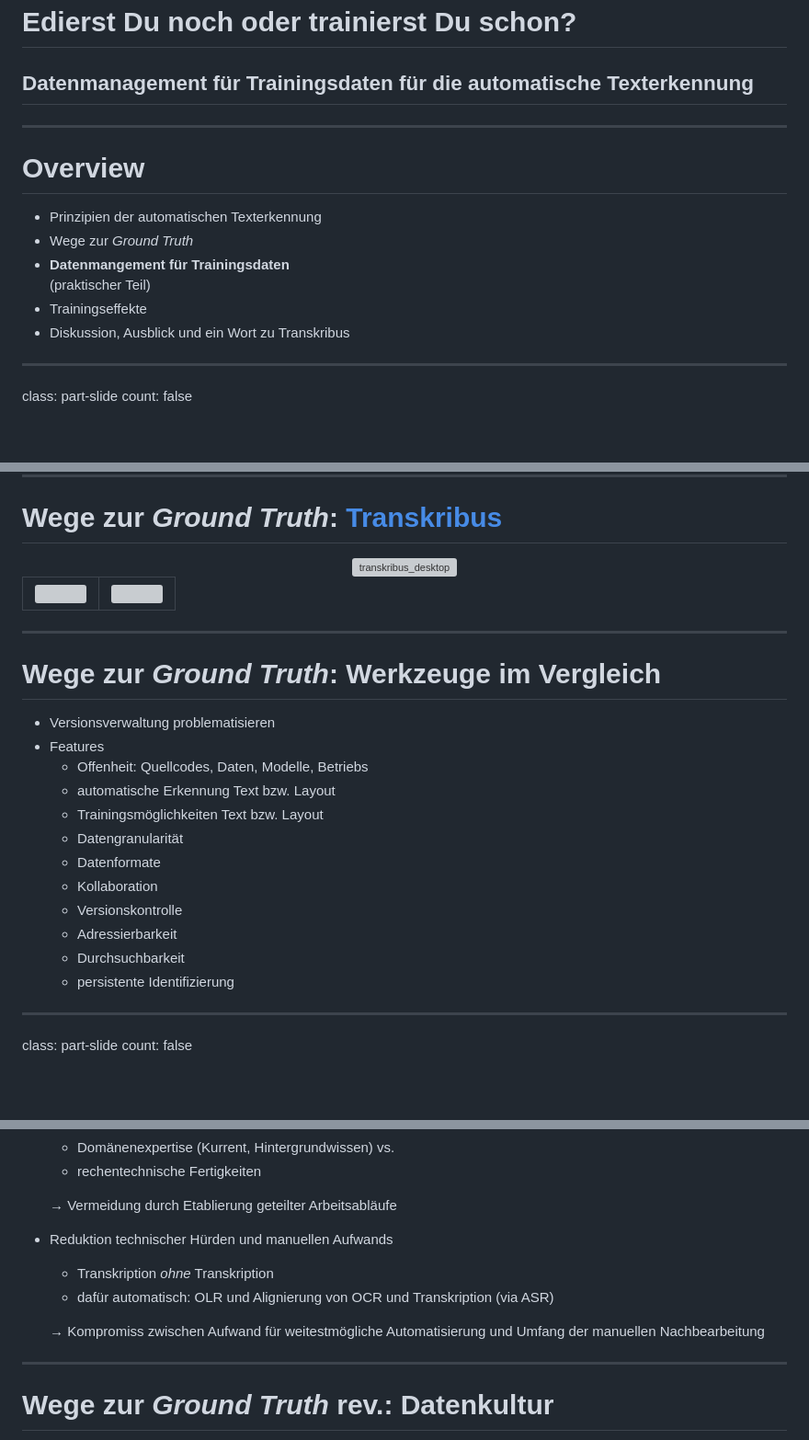
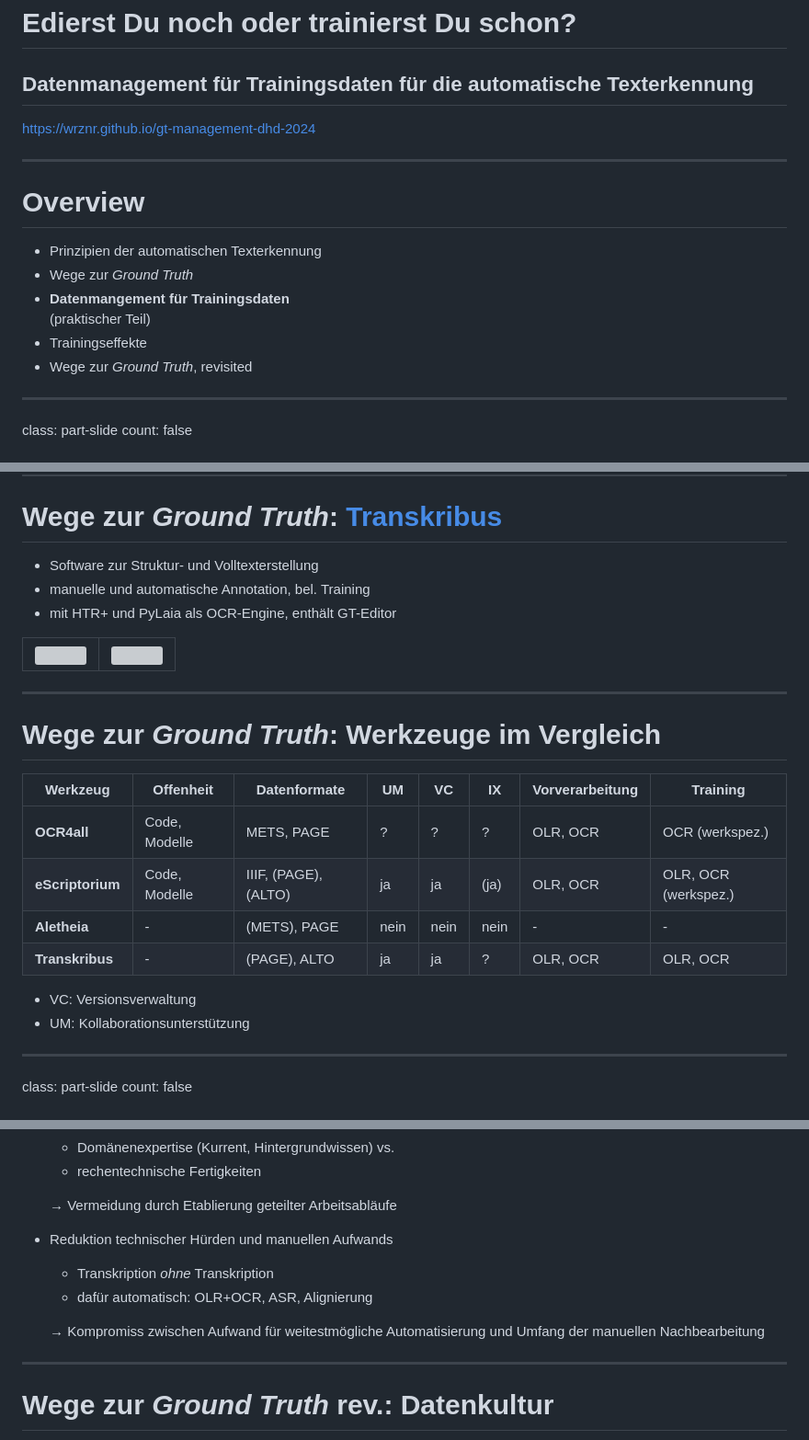
Before and after one commit to wrznr/gt-management-dhd-2024, a Markdown page: content.md, 3 parts joined by grey strips. Shown at 92% size. Drawn GitHub-style; blank space fills up the shorter version; grey boxes are pictures that could not be loaded.

Commit message:
Werkzeugtabelle

```diff
--- a/content.md
+++ b/content.md
@@ -45,6 +45,8 @@ count: false
 # Edierst Du noch oder trainierst Du schon?
 ## Datenmanagement für Trainingsdaten für die automatische Texterkennung
 
+https://wrznr.github.io/gt-management-dhd-2024
+
 ---
 
 # Overview
@@ -54,7 +56,7 @@ count: false
 - **Datenmangement für Trainingsdaten**
   (praktischer Teil)
 - Trainingseffekte
-- Diskussion, Ausblick und ein Wort zu Transkribus
+- Wege zur *Ground Truth*, revisited
 
 ---
 
@@ -692,9 +694,9 @@ count: false
 
 # Wege zur *Ground Truth*: [Transkribus](https://readcoop.eu/de/transkribus/)
 
-<center>
-  <img src="https://github.com/wrznr/gt-management-dhd-2024/assets/38561704/6c7c7fd5-e86b-40ce-8eb6-df99e27acc60" alt="transkribus_desktop" width="60%"/>
-</center>
+* Software zur Struktur- und Volltexterstellung
+* manuelle und automatische Annotation, bel. Training
+* mit HTR+ und PyLaia als OCR-Engine, enthält GT-Editor
 
 <table>
   <tr>
@@ -711,18 +713,20 @@ count: false
 
 # Wege zur *Ground Truth*: Werkzeuge im Vergleich
 
-+ Versionsverwaltung problematisieren
-+ Features
-    * Offenheit: Quellcodes, Daten, Modelle, Betriebs
-    * automatische Erkennung Text bzw. Layout
-    * Trainingsmöglichkeiten Text bzw. Layout
-    * Datengranularität
-    * Datenformate
-    * Kollaboration
-    * Versionskontrolle
-    * Adressierbarkeit
-    * Durchsuchbarkeit
-    * persistente Identifizierung
+| **Werkzeug** | **Offenheit** | **Datenformate** | **UM** | **VC** | **IX** | **Vorverarbeitung** | **Training** |
+| --- | --- | --- | --- | --- | --- | --- | --- |
+| **OCR4all** | Code, Modelle | METS, PAGE | ? | ? | ? | OLR, OCR | OCR (werkspez.) |
+| **eScriptorium** | Code, Modelle | IIIF, (PAGE), (ALTO) | ja | ja | (ja) | OLR, OCR | OLR, OCR (werkspez.) |
+| **Aletheia** | - | (METS), PAGE | nein | nein | nein | - | - |
+| **Transkribus** | - | (PAGE), ALTO | ja | ja | ? | OLR, OCR| OLR, OCR |
+
+- VC: Versionsverwaltung
+- UM: Kollaborationsunterstützung
+
+<!--
+* Adressierbarkeit
+* persistente Identifizierung
+-->
 
 ---
 
@@ -1102,9 +1120,10 @@ count: false
 
 - Reduktion technischer Hürden und manuellen Aufwands
     + Transkription *ohne* Transkription
-    + dafür automatisch: OLR und Alignierung von OCR und Transkription (via ASR)
+    + dafür automatisch: OLR+OCR, ASR, Alignierung
 
   → Kompromiss zwischen Aufwand für weitestmögliche Automatisierung und Umfang der manuellen Nachbearbeitung
+
 
 ---
 
```
Also changed, not shown: other parts of content.md (+35 -21 lines).
